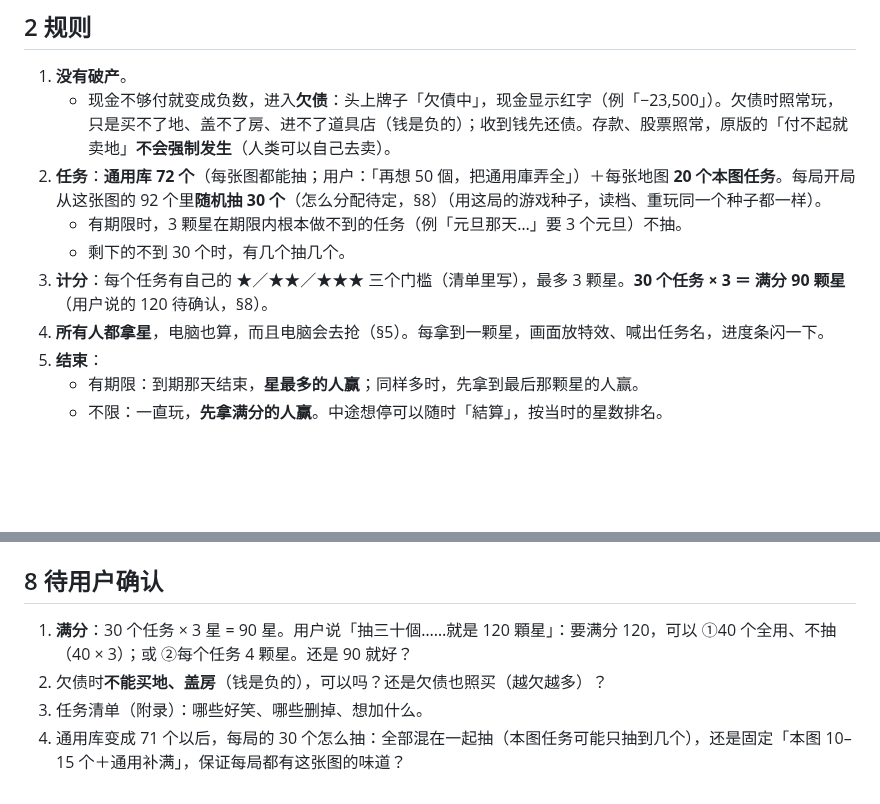
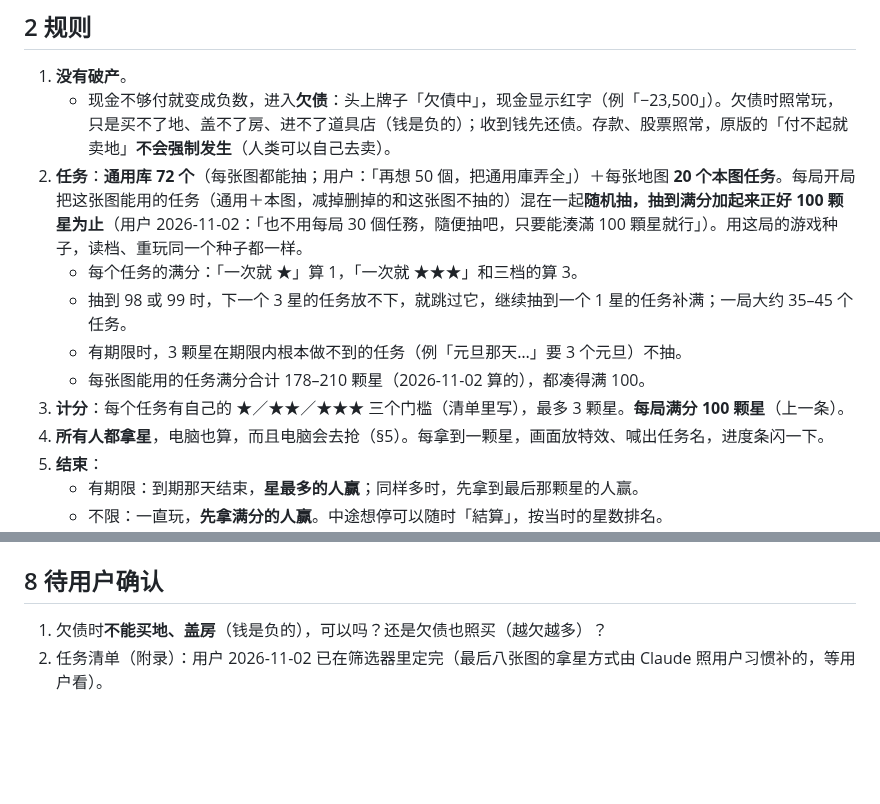
Before and after one commit to iam567/rich4-renew-app, a Markdown page: docs/rules/26-challenge-mode.md, 2 parts joined by grey strips. GitHub-like rendering; blank space fills up the shorter version.

Commit message:
docs: 挑戰模式 — draw tasks at random until their full marks add up to exactly 100 stars (no fixed 30)
Co-Authored-By: Claude Opus 5.5 <noreply@anthropic.com>

(mirrored from rich4-renew c2509b4)

```diff
--- a/docs/rules/26-challenge-mode.md
+++ b/docs/rules/26-challenge-mode.md
@@ -37,10 +37,12 @@
 
 1. **没有破产**。
    - 现金不够付就变成负数，进入**欠债**：头上牌子「欠債中」，现金显示红字（例「−23,500」）。欠债时照常玩，只是买不了地、盖不了房、进不了道具店（钱是负的）；收到钱先还债。存款、股票照常，原版的「付不起就卖地」**不会强制发生**（人类可以自己去卖）。
-2. **任务**：**通用库 72 个**（每张图都能抽；用户：「再想 50 個，把通用庫弄全」）＋每张地图 **20 个本图任务**。每局开局从这张图的 92 个里**随机抽 30 个**（怎么分配待定，§8）（用这局的游戏种子，读档、重玩同一个种子都一样）。
+2. **任务**：**通用库 72 个**（每张图都能抽；用户：「再想 50 個，把通用庫弄全」）＋每张地图 **20 个本图任务**。每局开局把这张图能用的任务（通用＋本图，减掉删掉的和这张图不抽的）混在一起**随机抽，抽到满分加起来正好 100 颗星为止**（用户 2026-11-02：「也不用每局 30 個任務，隨便抽吧，只要能湊滿 100 顆星就行」）。用这局的游戏种子，读档、重玩同一个种子都一样。
+   - 每个任务的满分：「一次就 ★」算 1，「一次就 ★★★」和三档的算 3。
+   - 抽到 98 或 99 时，下一个 3 星的任务放不下，就跳过它，继续抽到一个 1 星的任务补满；一局大约 35–45 个任务。
    - 有期限时，3 颗星在期限内根本做不到的任务（例「元旦那天…」要 3 个元旦）不抽。
-   - 剩下的不到 30 个时，有几个抽几个。
-3. **计分**：每个任务有自己的 ★／★★／★★★ 三个门槛（清单里写），最多 3 颗星。**30 个任务 × 3 ＝ 满分 90 颗星**（用户说的 120 待确认，§8）。
+   - 每张图能用的任务满分合计 178–210 颗星（2026-11-02 算的），都凑得满 100。
+3. **计分**：每个任务有自己的 ★／★★／★★★ 三个门槛（清单里写），最多 3 颗星。**每局满分 100 颗星**（上一条）。
 4. **所有人都拿星**，电脑也算，而且电脑会去抢（§5）。每拿到一颗星，画面放特效、喊出任务名，进度条闪一下。
 5. **结束**：
    - 有期限：到期那天结束，**星最多的人赢**；同样多时，先拿到最后那颗星的人赢。
@@ -113,7 +115,5 @@
 
 ## 8 待用户确认
 
-1. **满分**：30 个任务 × 3 星 = 90 星。用户说「抽三十個……就是 120 顆星」：要满分 120，可以 ①40 个全用、不抽（40 × 3）；或 ②每个任务 4 颗星。还是 90 就好？
-2. 欠债时**不能买地、盖房**（钱是负的），可以吗？还是欠债也照买（越欠越多）？
-3. 任务清单（附录）：哪些好笑、哪些删掉、想加什么。
-4. 通用库变成 71 个以后，每局的 30 个怎么抽：全部混在一起抽（本图任务可能只抽到几个），还是固定「本图 10–15 个＋通用补满」，保证每局都有这张图的味道？
+1. 欠债时**不能买地、盖房**（钱是负的），可以吗？还是欠债也照买（越欠越多）？
+2. 任务清单（附录）：用户 2026-11-02 已在筛选器里定完（最后八张图的拿星方式由 Claude 照用户习惯补的，等用户看）。
```
